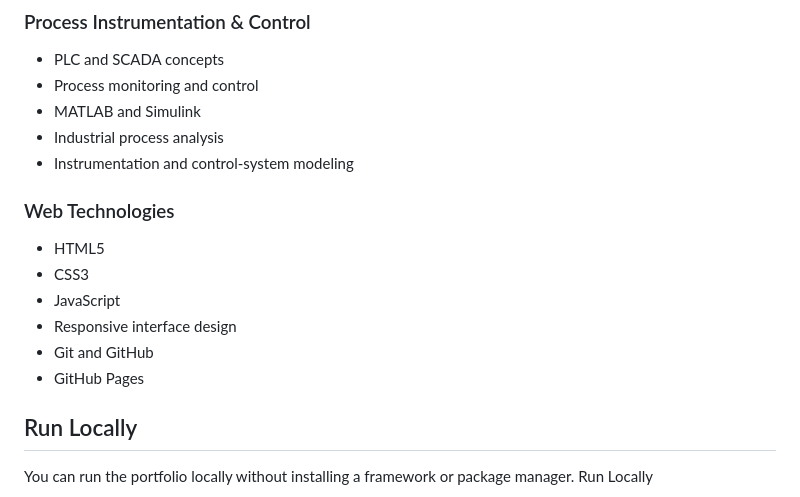
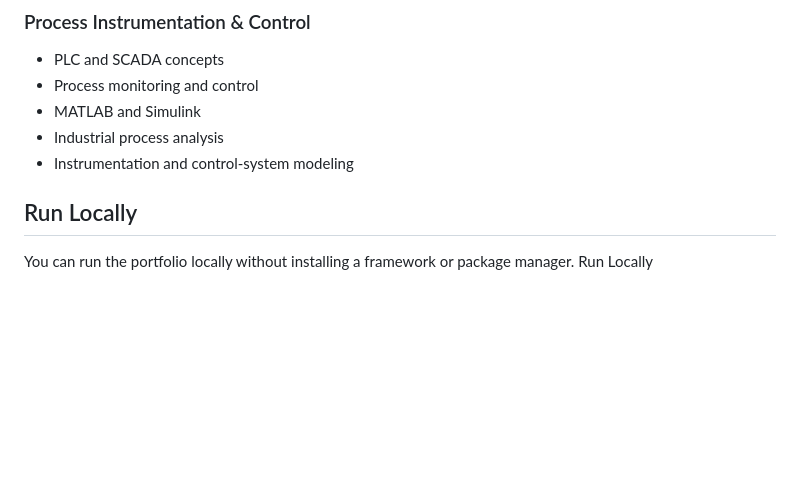
Before and after one commit to fatemahshaker7-sudo/fatemahshaker7-sudo.github.io, a Markdown page: README.md, the part around the change. Drawn GitHub-style; blank space fills up the shorter version.

```diff
--- a/README.md
+++ b/README.md
@@ -80,13 +80,6 @@ Further details about the engineering projects are available in the [live portfo
 - Industrial process analysis
 - Instrumentation and control-system modeling
 
-### Web Technologies
-- HTML5
-- CSS3
-- JavaScript
-- Responsive interface design
-- Git and GitHub
-- GitHub Pages
 
 ## Run Locally
 
```
